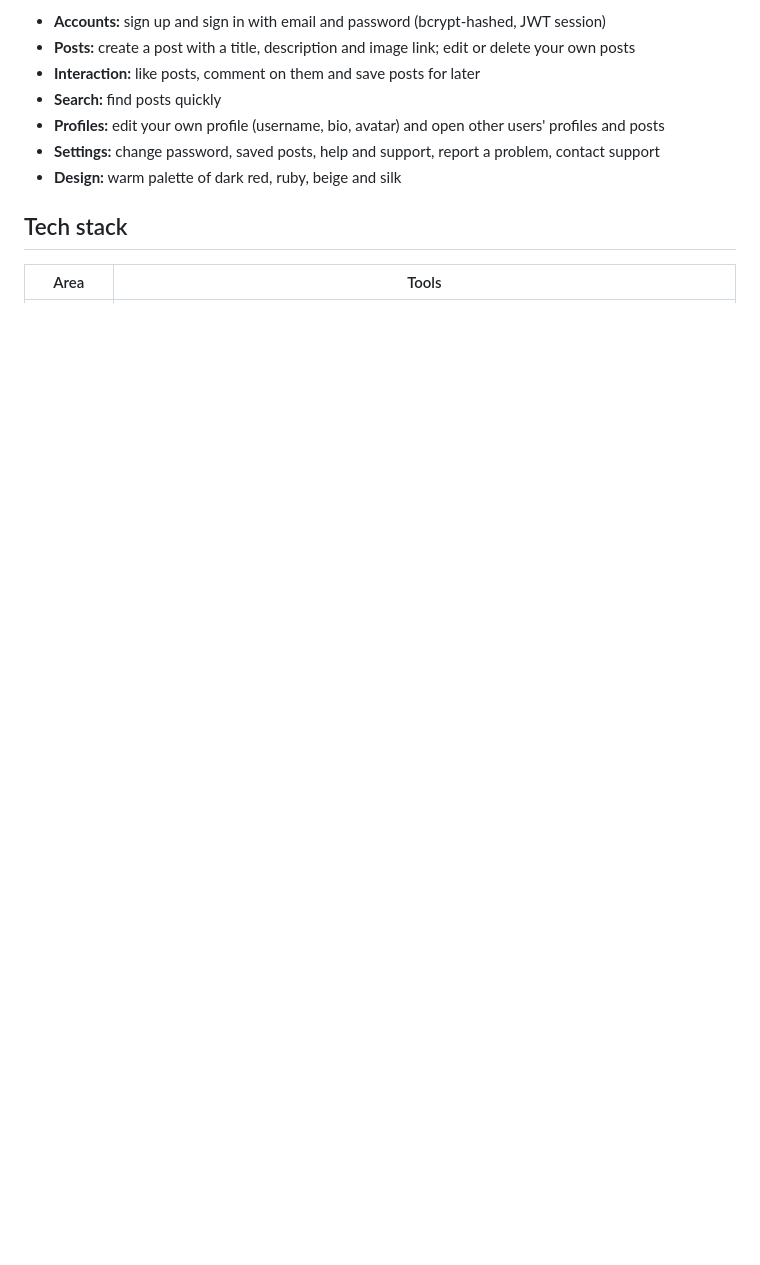
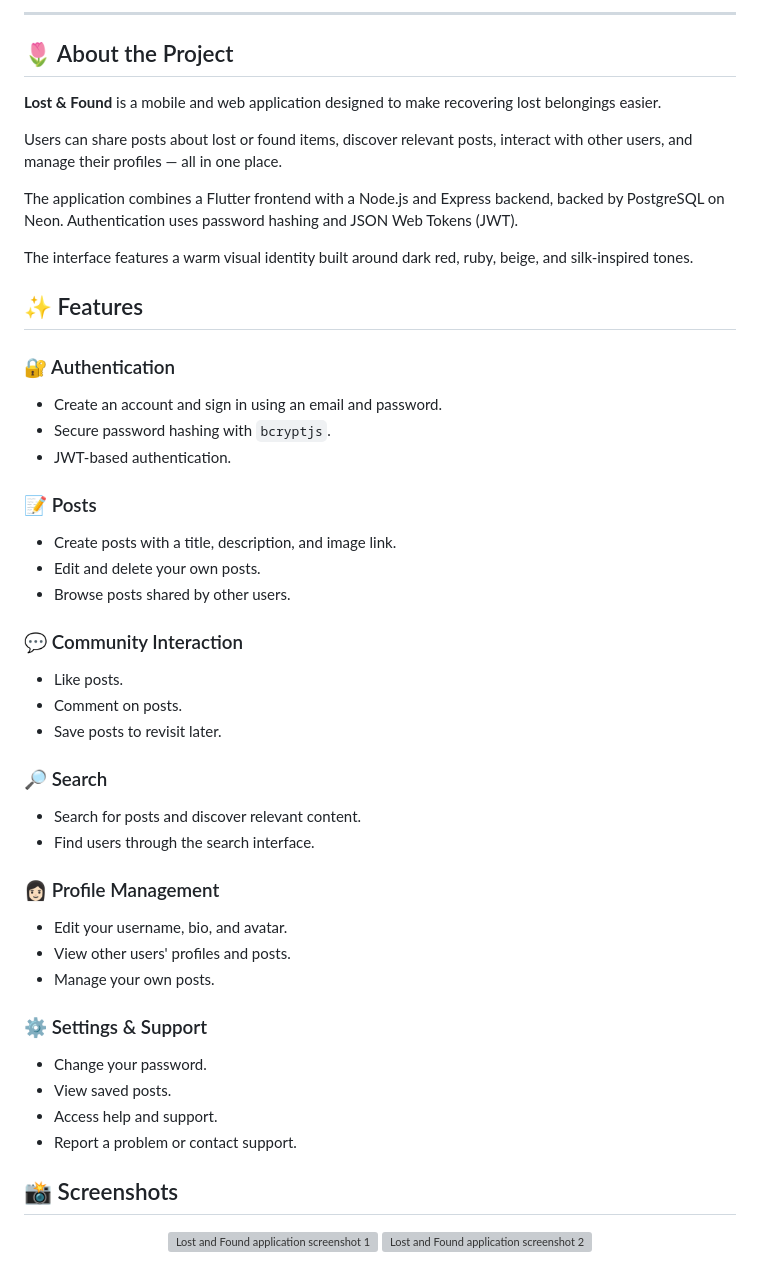
Before and after one commit to aqdarahmad/lose-found2-master, a Markdown page: README.md, the part around one of its changes. GitHub-like rendering; blank space fills up the shorter version; grey boxes are pictures that could not be loaded.

```diff
--- a/README.md
+++ b/README.md
@@ -11,12 +22,52 @@ A Flutter mobile app that helps people recover lost items. Users publish posts a
 
-- **Accounts:** sign up and sign in with email and password (bcrypt-hashed, JWT session)
-- **Posts:** create a post with a title, description and image link; edit or delete your own posts
-- **Interaction:** like posts, comment on them and save posts for later
-- **Search:** find posts quickly
-- **Profiles:** edit your own profile (username, bio, avatar) and open other users' profiles and posts
-- **Settings:** change password, saved posts, help and support, report a problem, contact support
-- **Design:** warm palette of dark red, ruby, beige and silk
+---
 
-## Tech stack
+## 🌷 About the Project
 
-| Area | Tools |
+**Lost & Found** is a mobile and web application designed to make recovering lost belongings easier.
+
+Users can share posts about lost or found items, discover relevant posts, interact with other users, and manage their profiles — all in one place.
+
+The application combines a Flutter frontend with a Node.js and Express backend, backed by PostgreSQL on Neon. Authentication uses password hashing and JSON Web Tokens (JWT).
+
+The interface features a warm visual identity built around dark red, ruby, beige, and silk-inspired tones.
+
+## ✨ Features
+
+### 🔐 Authentication
+- Create an account and sign in using an email and password.
+- Secure password hashing with `bcryptjs`.
+- JWT-based authentication.
+
+### 📝 Posts
+- Create posts with a title, description, and image link.
+- Edit and delete your own posts.
+- Browse posts shared by other users.
+
+### 💬 Community Interaction
+- Like posts.
+- Comment on posts.
+- Save posts to revisit later.
+
+### 🔎 Search
+- Search for posts and discover relevant content.
+- Find users through the search interface.
+
+### 👩🏻 Profile Management
+- Edit your username, bio, and avatar.
+- View other users' profiles and posts.
+- Manage your own posts.
+
+### ⚙️ Settings & Support
+- Change your password.
+- View saved posts.
+- Access help and support.
+- Report a problem or contact support.
+
+## 📸 Screenshots
+
+<p align="center">
+  <img width="48%" src="https://github.com/user-attachments/assets/411bf6d0-a85c-493a-a5d9-70c9b17b0896" alt="Lost and Found application screenshot 1" />
+  <img width="48%" src="https://github.com/user-attachments/assets/a7432e38-6393-46d2-a517-6d34a5a78d0e" alt="Lost and Found application screenshot 2" />
+</p>
+
```
Also changed, not shown: other parts of README.md (+68 -64 lines).
